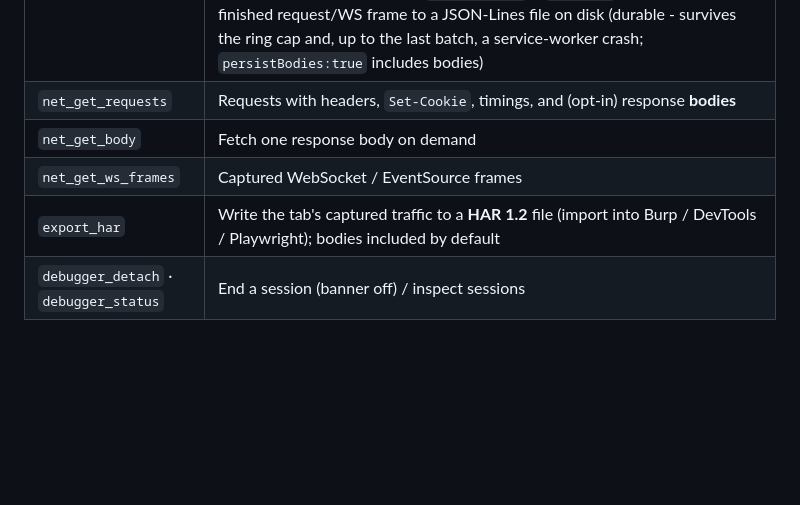
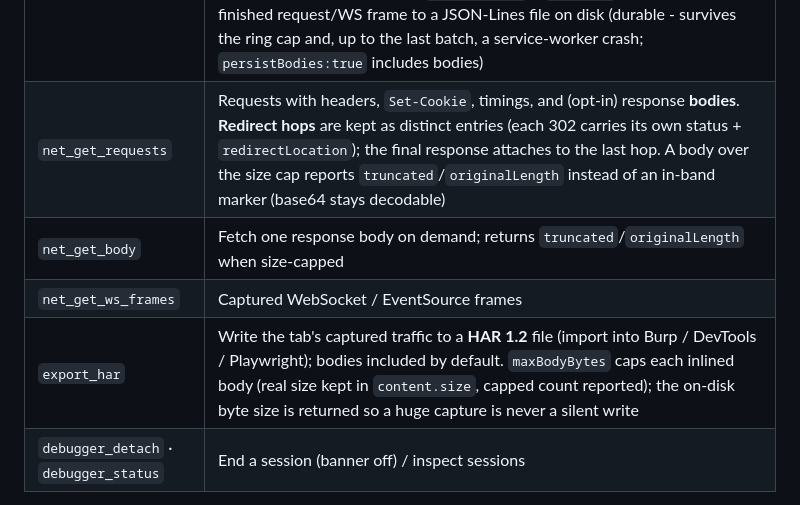
Before and after one commit to vitalysim/browser-bridge, a Markdown page: README.md, the part around the change. Drawn GitHub-style; folded sections open; blank space fills up the shorter version.

```diff
--- a/README.md
+++ b/README.md
@@ -171,10 +171,10 @@ Both Claude Code and Codex drive the same live browser through the same endpoint
 | Tool | Description |
 |---|---|
 | `net_capture_start` | Begin capturing; then navigate/reload to record load traffic. `excludeExtensionTraffic:true` drops non-http(s) requests - your OTHER installed extensions inject scripts and fonts into every page and can outnumber the page's own requests 20:1. `maxEntries` sizes the in-memory ring (default 500, max 5000); `persist:true` + `savePath` also **streams** each finished request/WS frame to a JSON-Lines file on disk (durable - survives the ring cap and, up to the last batch, a service-worker crash; `persistBodies:true` includes bodies) |
-| `net_get_requests` | Requests with headers, `Set-Cookie`, timings, and (opt-in) response **bodies** |
-| `net_get_body` | Fetch one response body on demand |
+| `net_get_requests` | Requests with headers, `Set-Cookie`, timings, and (opt-in) response **bodies**. **Redirect hops** are kept as distinct entries (each 302 carries its own status + `redirectLocation`); the final response attaches to the last hop. A body over the size cap reports `truncated`/`originalLength` instead of an in-band marker (base64 stays decodable) |
+| `net_get_body` | Fetch one response body on demand; returns `truncated`/`originalLength` when size-capped |
 | `net_get_ws_frames` | Captured WebSocket / EventSource frames |
-| `export_har` | Write the tab's captured traffic to a **HAR 1.2** file (import into Burp / DevTools / Playwright); bodies included by default |
+| `export_har` | Write the tab's captured traffic to a **HAR 1.2** file (import into Burp / DevTools / Playwright); bodies included by default. `maxBodyBytes` caps each inlined body (real size kept in `content.size`, capped count reported); the on-disk byte size is returned so a huge capture is never a silent write |
 | `debugger_detach` · `debugger_status` | End a session (banner off) / inspect sessions |
 </details>
 
```
Also changed, not shown: docs/RECORDING.md (+4 -1 lines).
